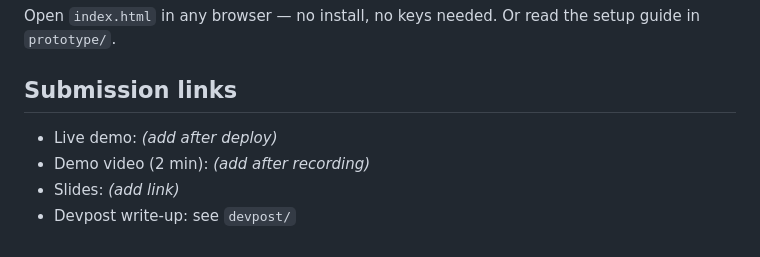
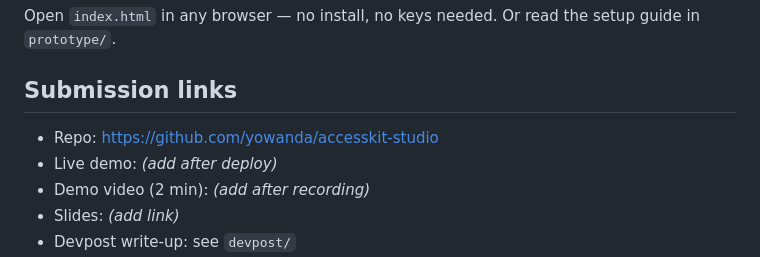
Before and after one commit to yowanda/accesskit-studio, a Markdown page: README.md, the part around the change. Rendered like a GitHub page.

Commit message:
README: link repo publik

```diff
--- a/README.md
+++ b/README.md
@@ -58,6 +58,7 @@ Open `index.html` in any browser — no install, no keys needed. Or read the set
 
 ## Submission links
 
+- Repo: https://github.com/yowanda/accesskit-studio
 - Live demo: *(add after deploy)*
 - Demo video (2 min): *(add after recording)*
 - Slides: *(add link)*
```
